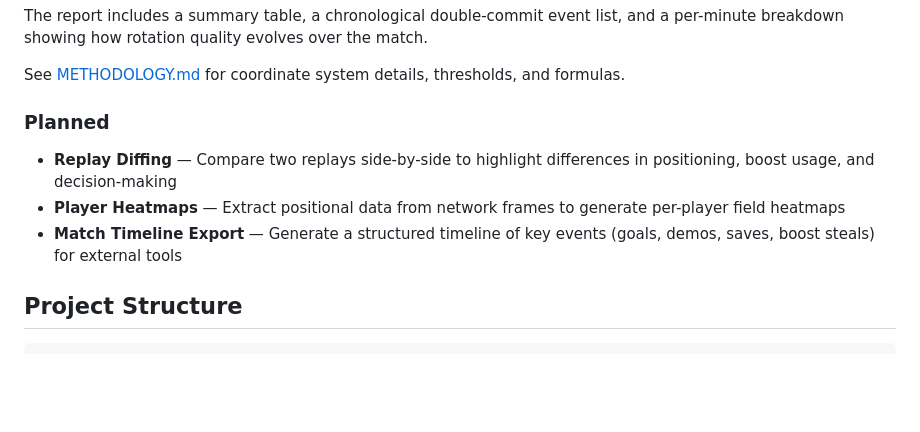
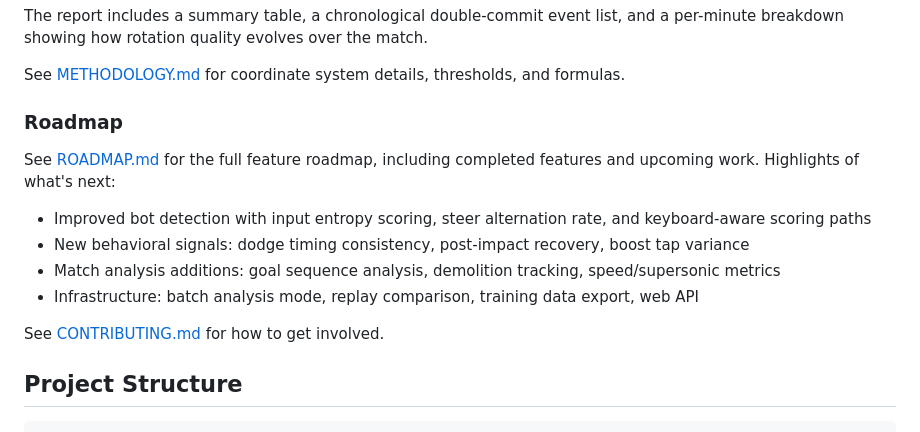
Before and after one commit to ctf16/rlr-tools, a Markdown page: README.md, the part around the change. Rendered like a GitHub page; blank space fills up the shorter version.

Commit message:
chore: clean up + link to ROADMAP & CONTRIBUTING

```diff
--- a/README.md
+++ b/README.md
@@ -127,11 +127,16 @@ The report includes a summary table, a chronological double-commit event list, a
 
 See [METHODOLOGY.md](METHODOLOGY.md) for coordinate system details, thresholds, and formulas.
 
-### Planned
+### Roadmap
 
-- **Replay Diffing** — Compare two replays side-by-side to highlight differences in positioning, boost usage, and decision-making
-- **Player Heatmaps** — Extract positional data from network frames to generate per-player field heatmaps
-- **Match Timeline Export** — Generate a structured timeline of key events (goals, demos, saves, boost steals) for external tools
+See [ROADMAP.md](ROADMAP.md) for the full feature roadmap, including completed features and upcoming work. Highlights of what's next:
+
+- Improved bot detection with input entropy scoring, steer alternation rate, and keyboard-aware scoring paths
+- New behavioral signals: dodge timing consistency, post-impact recovery, boost tap variance
+- Match analysis additions: goal sequence analysis, demolition tracking, speed/supersonic metrics
+- Infrastructure: batch analysis mode, replay comparison, training data export, web API
+
+See [CONTRIBUTING.md](CONTRIBUTING.md) for how to get involved.
 
 ## Project Structure
 
```
